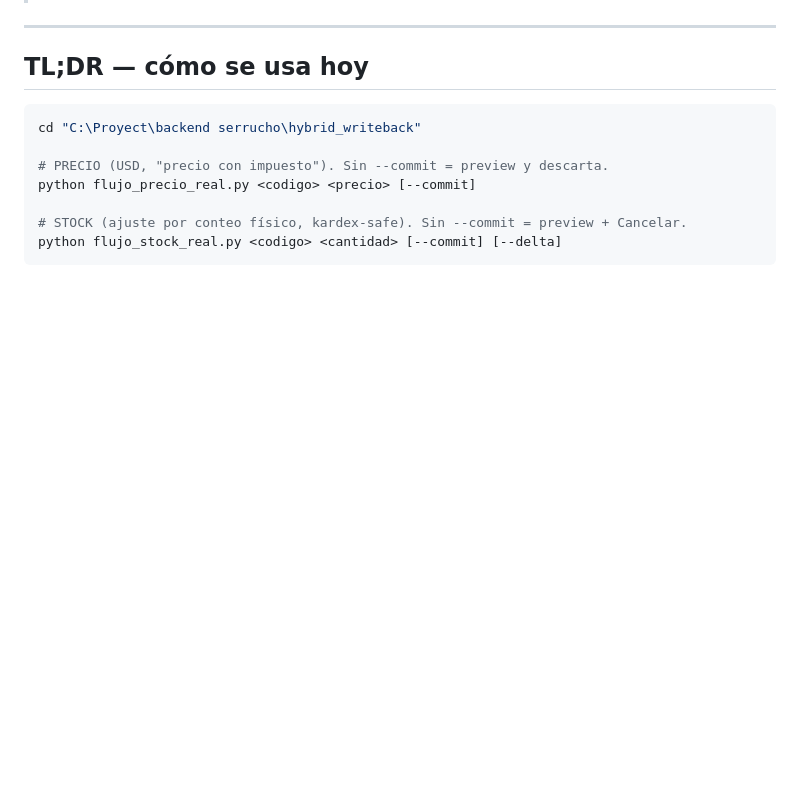
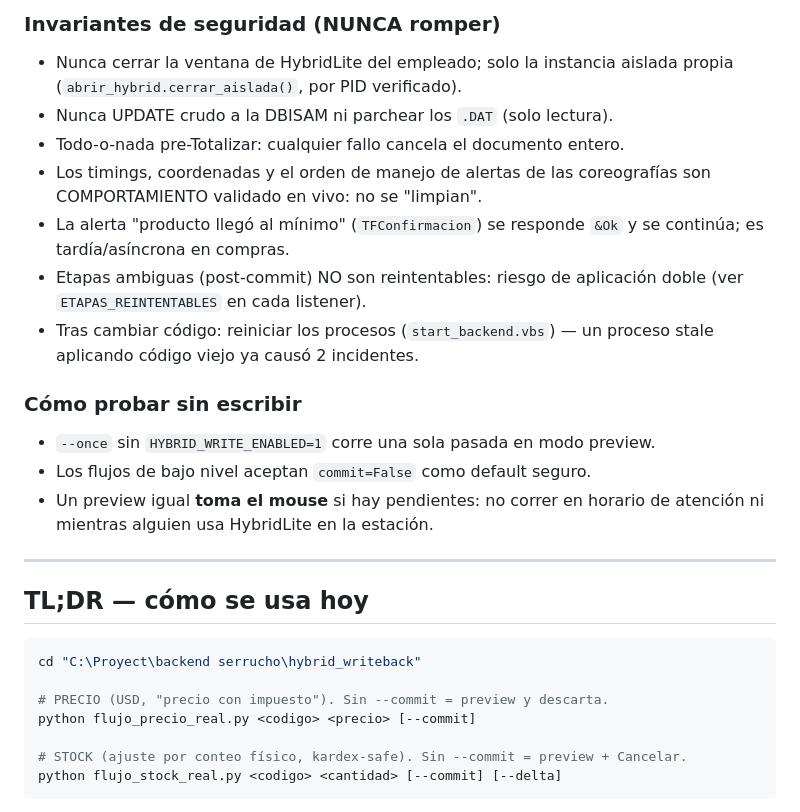
Before and after one commit to Gus2708/Hybrid-on-cloud, a Markdown page: hybrid_writeback/README.md, the part around one of its changes. GitHub-like rendering; blank space fills up the shorter version.

```diff
--- a/hybrid_writeback/README.md
+++ b/hybrid_writeback/README.md
@@ -9,3 +52,24 @@ el backend lo aplique en el sistema local HybridLite **sin corromper la base de
+### Invariantes de seguridad (NUNCA romper)
+
+- Nunca cerrar la ventana de HybridLite del empleado; solo la instancia aislada
+  propia (`abrir_hybrid.cerrar_aislada()`, por PID verificado).
+- Nunca UPDATE crudo a la DBISAM ni parchear los `.DAT` (solo lectura).
+- Todo-o-nada pre-Totalizar: cualquier fallo cancela el documento entero.
+- Los timings, coordenadas y el orden de manejo de alertas de las coreografías
+  son COMPORTAMIENTO validado en vivo: no se "limpian".
+- La alerta "producto llegó al mínimo" (`TFConfirmacion`) se responde `&Ok` y se
+  continúa; es tardía/asíncrona en compras.
+- Etapas ambiguas (post-commit) NO son reintentables: riesgo de aplicación doble
+  (ver `ETAPAS_REINTENTABLES` en cada listener).
+- Tras cambiar código: reiniciar los procesos (`start_backend.vbs`) — un proceso
+  stale aplicando código viejo ya causó 2 incidentes.
+
+### Cómo probar sin escribir
+
+- `--once` sin `HYBRID_WRITE_ENABLED=1` corre una sola pasada en modo preview.
+- Los flujos de bajo nivel aceptan `commit=False` como default seguro.
+- Un preview igual **toma el mouse** si hay pendientes: no correr en horario de
+  atención ni mientras alguien usa HybridLite en la estación.
 
 ---
 
```
Also changed, not shown: other parts of hybrid_writeback/README.md (+43 -0 lines).
